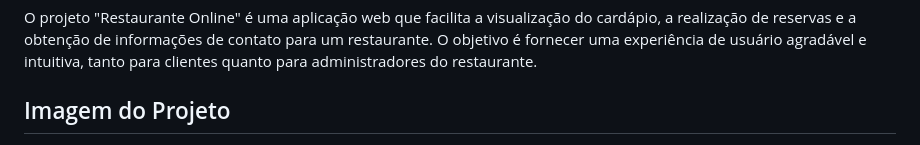
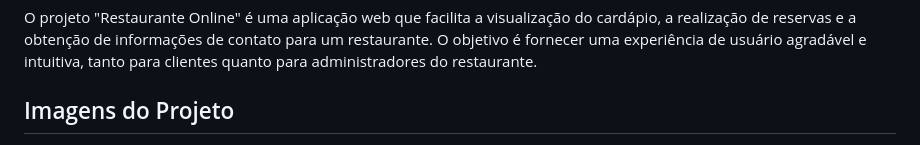
Before and after one commit to deusdeteneto/BootCampDevJr_Restaurante-Online, a Markdown page: README.md, the part around one of its changes. GitHub-like rendering.

```diff
--- a/README.md
+++ b/README.md
@@ -17,5 +17,5 @@ Bem-vindo ao repositório do projeto "Restaurante Online". Este projeto é uma a
 
 O projeto "Restaurante Online" é uma aplicação web que facilita a visualização do cardápio, a realização de reservas e a obtenção de informações de contato para um restaurante. O objetivo é fornecer uma experiência de usuário agradável e intuitiva, tanto para clientes quanto para administradores do restaurante.
 
-## Imagem do Projeto
+## Imagens do Projeto
 
```
Also changed, not shown: other parts of README.md (+1 -3 lines).
